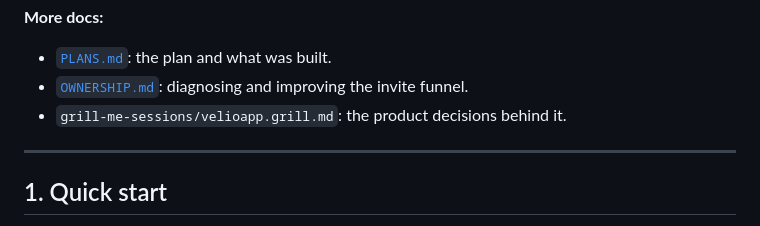
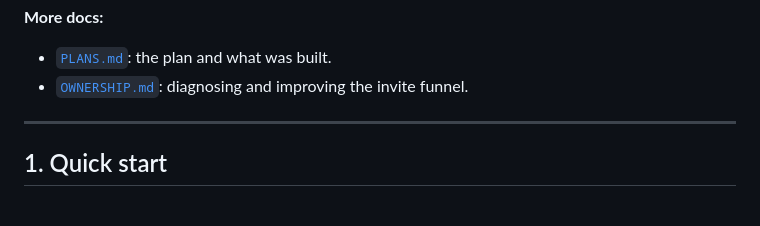
Before and after one commit to k1ycee/velio_task, a Markdown page: README.md, the part around the change. GitHub-like rendering.

Commit message:
docs: the grill session is kept locally, not in the repo

```diff
--- a/README.md
+++ b/README.md
@@ -14,7 +14,6 @@ A host creates an **Activity** with limited spots. A **booker** books their own
 **More docs:**
 - [`PLANS.md`](PLANS.md): the plan and what was built.
 - [`OWNERSHIP.md`](OWNERSHIP.md): diagnosing and improving the invite funnel.
-- `grill-me-sessions/velioapp.grill.md`: the product decisions behind it.
 
 ---
 
```
Also changed, not shown: PLANS.md (+1 -1 lines).
